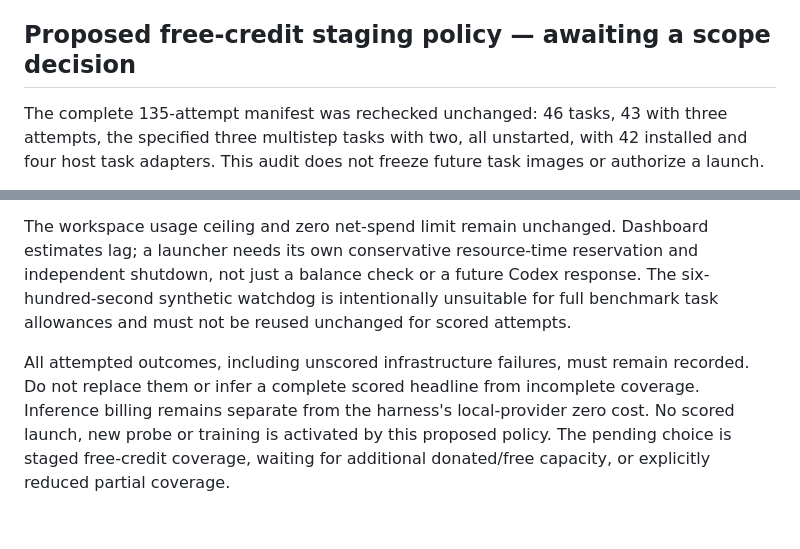
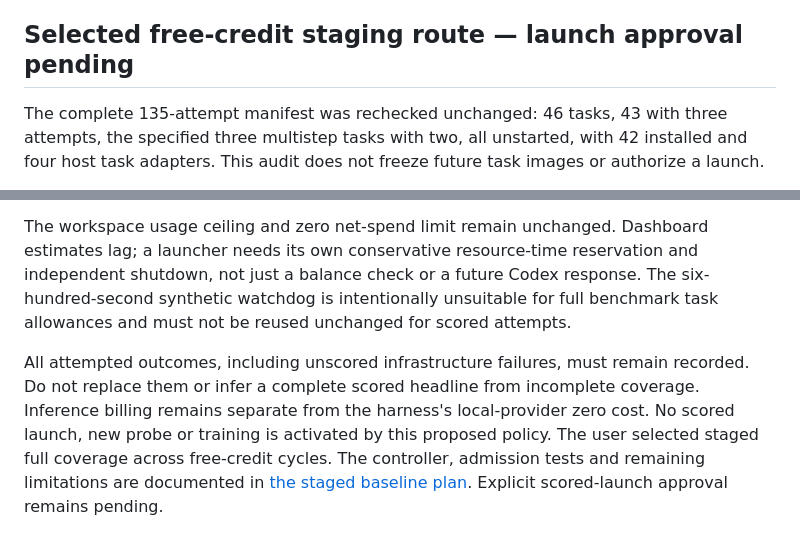
Before and after one commit to MrDHat/rails-model-lab, a Markdown page: docs/qwen-compiled-inference-results-2026-10-30.md, 2 parts joined by grey strips. GitHub-like rendering.

Commit message:
Record user-selected full free-credit staging route

```diff
--- a/docs/qwen-compiled-inference-results-2026-10-30.md
+++ b/docs/qwen-compiled-inference-results-2026-10-30.md
@@ -33,7 +33,7 @@ All five archived source hashes matched, remote provider/helper hashes matched,
 
 No scored benchmark or training task has launched. The prospective comparison remains 135 distinct unstarted attempts over 46 tasks, with the original per-task allowances and three/two repetition schedule. Final benchmark environment/provenance, a declared infrastructure-failure policy, sufficient free compute and explicit scored-launch authorization remain gates. Raw run evidence, private deployment identifiers and detailed operational records stay local and out of model inputs/training.
 
-## Proposed free-credit staging policy — awaiting a scope decision
+## Selected free-credit staging route — launch approval pending
 
 The complete 135-attempt manifest was rechecked unchanged: 46 tasks, 43 with three attempts, the specified three multistep tasks with two, all unstarted, with 42 installed and four host task adapters. This audit does not freeze future task images or authorize a launch.
 
@@ -41,4 +41,4 @@ A free-only staged run would retain that complete manifest, the original task/se
 
 The workspace usage ceiling and zero net-spend limit remain unchanged. Dashboard estimates lag; a launcher needs its own conservative resource-time reservation and independent shutdown, not just a balance check or a future Codex response. The six-hundred-second synthetic watchdog is intentionally unsuitable for full benchmark task allowances and must not be reused unchanged for scored attempts.
 
-All attempted outcomes, including unscored infrastructure failures, must remain recorded. Do not replace them or infer a complete scored headline from incomplete coverage. Inference billing remains separate from the harness's local-provider zero cost. No scored launch, new probe or training is activated by this proposed policy. The pending choice is staged free-credit coverage, waiting for additional donated/free capacity, or explicitly reduced partial coverage.
+All attempted outcomes, including unscored infrastructure failures, must remain recorded. Do not replace them or infer a complete scored headline from incomplete coverage. Inference billing remains separate from the harness's local-provider zero cost. No scored launch, new probe or training is activated by this proposed policy. The user selected staged full coverage across free-credit cycles. The controller, admission tests and remaining limitations are documented in [the staged baseline plan](staged-qwen-baseline-2026-10-30.md). Explicit scored-launch approval remains pending.
```
